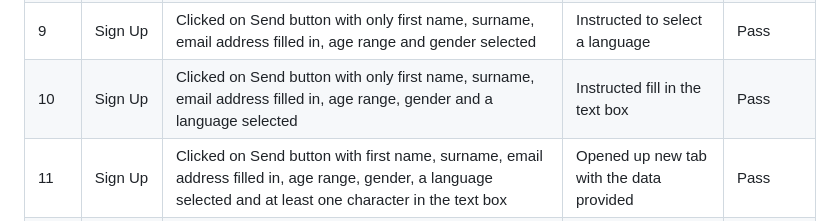
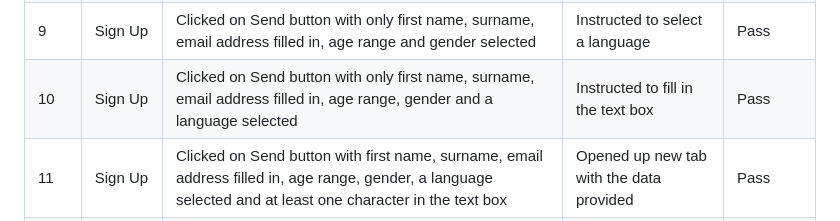
Before and after one commit to JohnStuartPhil/one-page-project, a Markdown page: README.md, the part around the change. Rendered like a GitHub page.

Commit message:
Correct testing table

```diff
--- a/README.md
+++ b/README.md
@@ -71,7 +71,7 @@ Users of this website shall be able to find all the information that they need t
 |  7 | Sign Up   | Clicked on Send button with only first name, surname and email address filled in   |Instructed to select an age range   |  Pass |
 | 8  | Sign Up   | Clicked on Send button with only first name, surname, email address filled in and age range selected  | Instructed to select a gender  | Pass  |
 | 9  | Sign Up   | Clicked on Send button with only first name, surname, email address filled in, age range and gender selected  | Instructed to select a language  | Pass  |
-|  10 | Sign Up   | Clicked on Send button with only first name, surname, email address filled in, age range, gender and a language selected  | Instructed fill in the text box  |  Pass |
+|  10 | Sign Up   | Clicked on Send button with only first name, surname, email address filled in, age range, gender and a language selected  | Instructed to fill in the text box  |  Pass |
 | 11  | Sign Up   |  Clicked on Send button with first name, surname, email address filled in, age range, gender, a language selected and at least one character in the text box | Opened up new tab with the data provided  |  Pass |
 | 12  | Sign Up   | Clicked on reset button with the form filled in  | Reset the form blank |  Pass |
 
```
